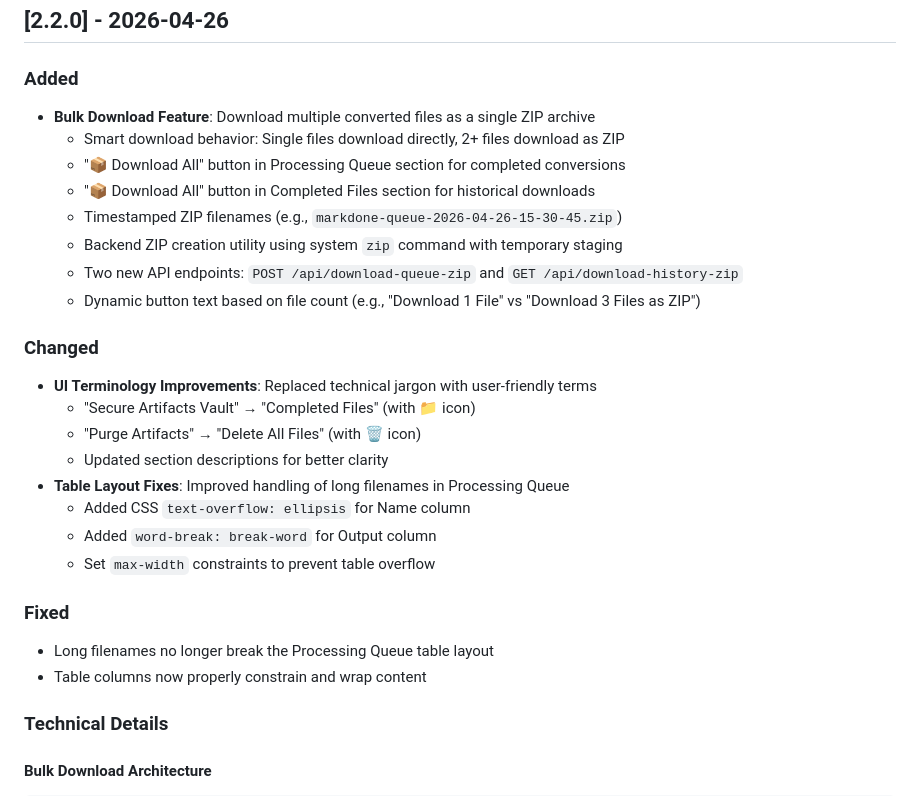
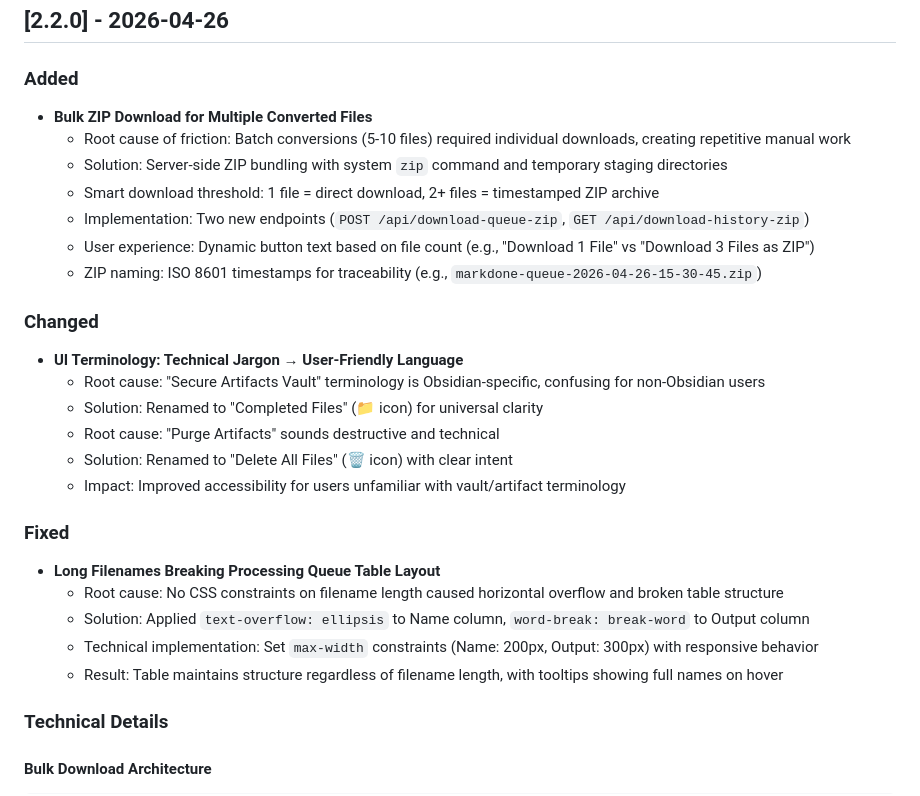
Before and after one commit to hlinhvo/markdone-it, a Markdown page: CHANGELOG.md, the part around the change. Rendered like a GitHub page.

Commit message:
docs: Enhance CHANGELOG v2.2.0 with root-cause engineering discipline
- Added root cause analysis for bulk download feature
- Explained friction point: batch conversions requiring individual downloads
- Added root cause for UI terminology changes (Obsidian-specific jargon)
- Added root cause for table layout fixes (no CSS constraints)
- Maintains same documentation standard as v2.0.1
- Transforms CHANGELOG from feature list to engineering record

```diff
--- a/CHANGELOG.md
+++ b/CHANGELOG.md
@@ -10,28 +10,28 @@ and this project adheres to [Semantic Versioning](https://semver.org/spec/v2.0.0
 ## [2.2.0] - 2026-04-26
 
 ### Added
-- **Bulk Download Feature**: Download multiple converted files as a single ZIP archive
-  - Smart download behavior: Single files download directly, 2+ files download as ZIP
-  - "📦 Download All" button in Processing Queue section for completed conversions
-  - "📦 Download All" button in Completed Files section for historical downloads
-  - Timestamped ZIP filenames (e.g., `markdone-queue-2026-04-26-15-30-45.zip`)
-  - Backend ZIP creation utility using system `zip` command with temporary staging
-  - Two new API endpoints: `POST /api/download-queue-zip` and `GET /api/download-history-zip`
-  - Dynamic button text based on file count (e.g., "Download 1 File" vs "Download 3 Files as ZIP")
+- **Bulk ZIP Download for Multiple Converted Files**
+  - Root cause of friction: Batch conversions (5-10 files) required individual downloads, creating repetitive manual work
+  - Solution: Server-side ZIP bundling with system `zip` command and temporary staging directories
+  - Smart download threshold: 1 file = direct download, 2+ files = timestamped ZIP archive
+  - Implementation: Two new endpoints (`POST /api/download-queue-zip`, `GET /api/download-history-zip`)
+  - User experience: Dynamic button text based on file count (e.g., "Download 1 File" vs "Download 3 Files as ZIP")
+  - ZIP naming: ISO 8601 timestamps for traceability (e.g., `markdone-queue-2026-04-26-15-30-45.zip`)
 
 ### Changed
-- **UI Terminology Improvements**: Replaced technical jargon with user-friendly terms
-  - "Secure Artifacts Vault" → "Completed Files" (with 📁 icon)
-  - "Purge Artifacts" → "Delete All Files" (with 🗑 icon)
-  - Updated section descriptions for better clarity
-- **Table Layout Fixes**: Improved handling of long filenames in Processing Queue
-  - Added CSS `text-overflow: ellipsis` for Name column
-  - Added `word-break: break-word` for Output column
-  - Set `max-width` constraints to prevent table overflow
+- **UI Terminology: Technical Jargon → User-Friendly Language**
+  - Root cause: "Secure Artifacts Vault" terminology is Obsidian-specific, confusing for non-Obsidian users
+  - Solution: Renamed to "Completed Files" (📁 icon) for universal clarity
+  - Root cause: "Purge Artifacts" sounds destructive and technical
+  - Solution: Renamed to "Delete All Files" (🗑 icon) with clear intent
+  - Impact: Improved accessibility for users unfamiliar with vault/artifact terminology
 
 ### Fixed
-- Long filenames no longer break the Processing Queue table layout
-- Table columns now properly constrain and wrap content
+- **Long Filenames Breaking Processing Queue Table Layout**
+  - Root cause: No CSS constraints on filename length caused horizontal overflow and broken table structure
+  - Solution: Applied `text-overflow: ellipsis` to Name column, `word-break: break-word` to Output column
+  - Technical implementation: Set `max-width` constraints (Name: 200px, Output: 300px) with responsive behavior
+  - Result: Table maintains structure regardless of filename length, with tooltips showing full names on hover
 
 ### Technical Details
 
```
